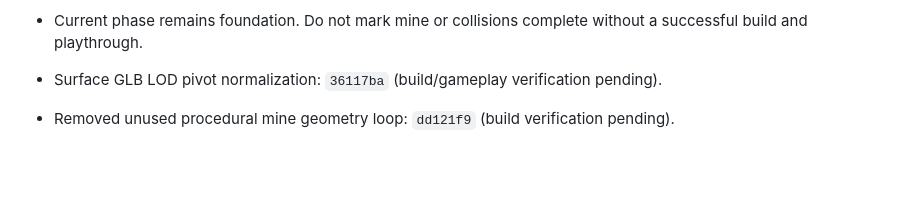
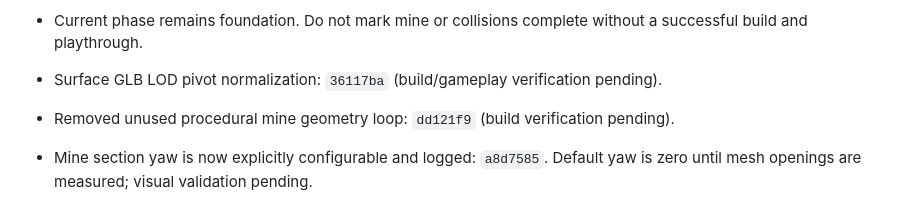
Before and after one commit to noval000/survival, a Markdown page: DEVELOPMENT_CHECKLIST.md, the part around the change. GitHub-like rendering; blank space fills up the shorter version.

Commit message:
Track mine section rotation support without claiming alignment verified

```diff
--- a/DEVELOPMENT_CHECKLIST.md
+++ b/DEVELOPMENT_CHECKLIST.md
@@ -66,3 +66,5 @@ Branch: `feature/walkable-mines`. A checkbox is checked only when the functional
 
 - Surface GLB LOD pivot normalization: `36117ba` (build/gameplay verification pending).
 - Removed unused procedural mine geometry loop: `dd121f9` (build verification pending).
+
+- Mine section yaw is now explicitly configurable and logged: `a8d7585`. Default yaw is zero until mesh openings are measured; visual validation pending.
```
